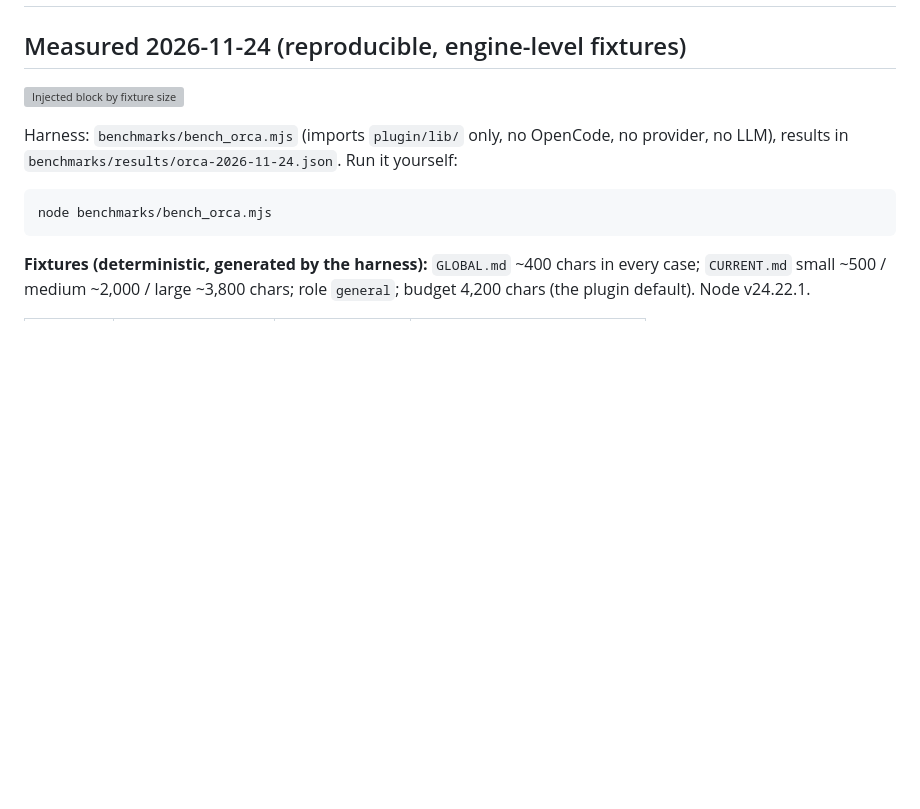
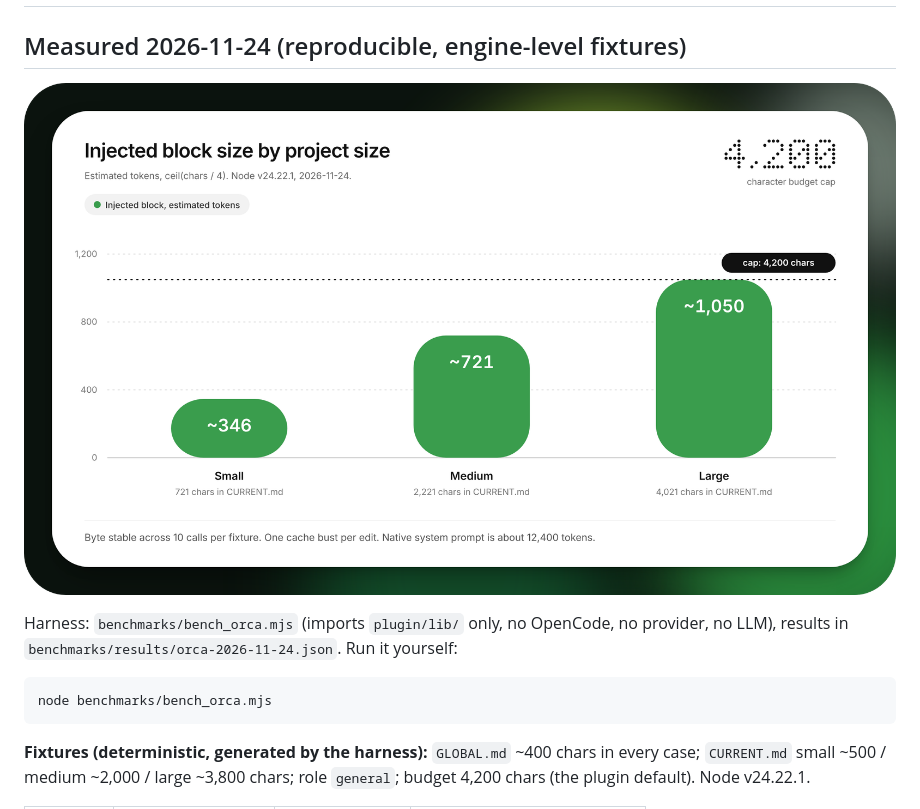
Before and after one commit to ivanbayuf/markdown-memory-orca, a Markdown page: docs/BENCHMARKS.md, the part around the change. Rendered like a GitHub page; pictures changed too: assets/benchmark-chart.png (added); blank space fills up the shorter version; grey boxes are pictures that could not be loaded.

```diff
--- a/docs/BENCHMARKS.md
+++ b/docs/BENCHMARKS.md
@@ -2,7 +2,7 @@
 
 ## Measured 2026-11-24 (reproducible, engine-level fixtures)
 
-![Injected block by fixture size](../assets/benchmark-chart.svg)
+![Injected block by fixture size](../assets/benchmark-chart.png)
 
 Harness: `benchmarks/bench_orca.mjs` (imports `plugin/lib/` only, no
 OpenCode, no provider, no LLM), results in
```
Also changed, not shown: README.md (+3 -3 lines), docs/HOW_IT_WORKS.md (+1 -1 lines), 5 other files.
